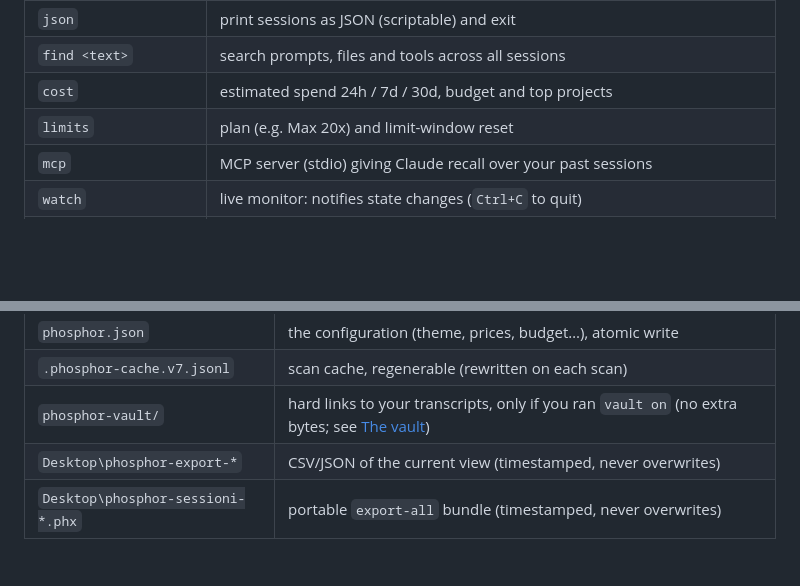
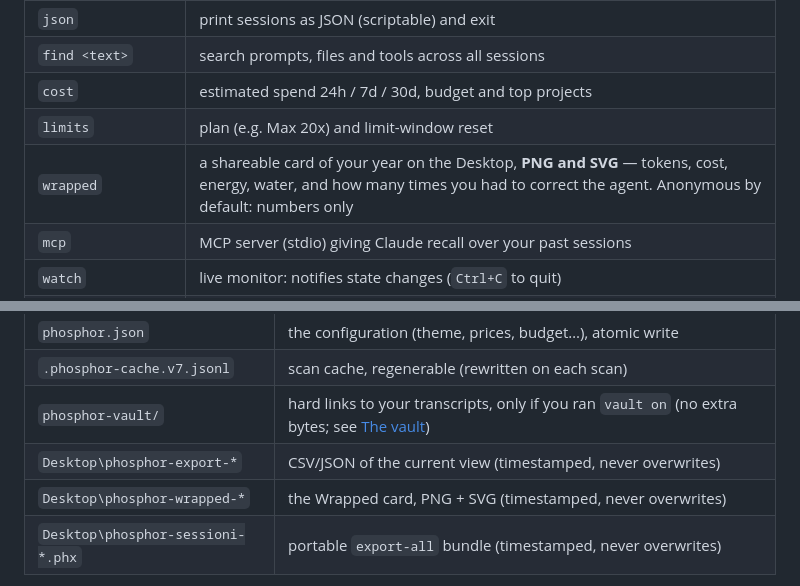
Before and after one commit to shelaik/phosphor, a Markdown page: README.md, 2 parts joined by grey strips. GitHub-like rendering; blank space fills up the shorter version.

Commit message:
docs: il README non citava wrapped da nessuna parte
Era l'unica feature dell'app documentata solo dentro l'app: chi legge il README
non sapeva che esistesse, e adesso che produce un PNG condivisibile e' proprio
quella che ha piu' senso trovare.

```diff
--- a/README.md
+++ b/README.md
@@ -70,6 +70,7 @@ on your PATH. To compile from source, see [Build](#build-from-source).
 | `find <text>` | search prompts, files and tools across all sessions |
 | `cost` | estimated spend 24h / 7d / 30d, budget and top projects |
 | `limits` | plan (e.g. Max 20x) and limit-window reset |
+| `wrapped` | a shareable card of your year on the Desktop, **PNG and SVG** — tokens, cost, energy, water, and how many times you had to correct the agent. Anonymous by default: numbers only |
 | `mcp` | MCP server (stdio) giving Claude recall over your past sessions |
 | `watch` | live monitor: notifies state changes (`Ctrl+C` to quit) |
 | `clean` | disk usage and empty sessions (never deletes without confirmation) |
@@ -441,6 +442,7 @@ writes these files (inside `.claude` and, for exports, on the Desktop):
 | `.phosphor-cache.v7.jsonl` | scan cache, regenerable (rewritten on each scan) |
 | `phosphor-vault/` | hard links to your transcripts, only if you ran `vault on` (no extra bytes; see [The vault](#the-vault--keep-transcripts-for-zero-extra-bytes)) |
 | `Desktop\phosphor-export-*` | CSV/JSON of the current view (timestamped, never overwrites) |
+| `Desktop\phosphor-wrapped-*` | the Wrapped card, PNG + SVG (timestamped, never overwrites) |
 | `Desktop\phosphor-sessioni-*.phx` | portable `export-all` bundle (timestamped, never overwrites) |
 
 Phosphor also reads `~/.claude.json` read-only for plan and limit reset; it does
```
